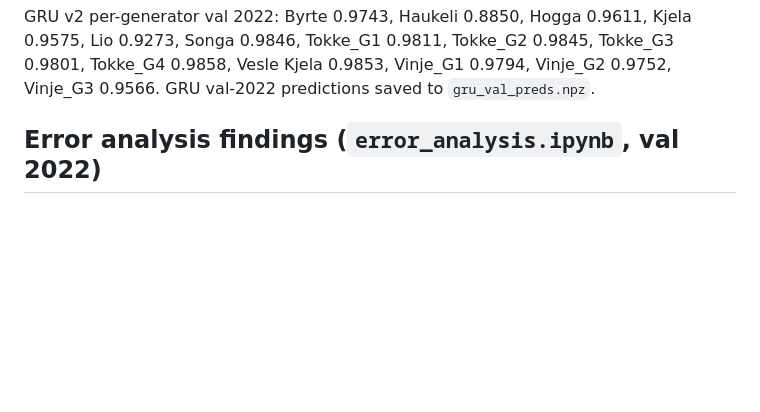
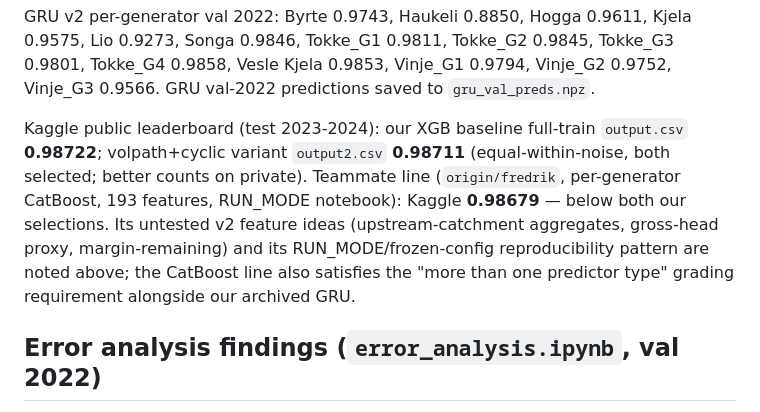
Before and after one commit to jonasbirkeli/TDT4173-course-project, a Markdown page: AGENTS.md, the part around the change. GitHub-like rendering; blank space fills up the shorter version.

Commit message:
Record fredrik-branch CatBoost Kaggle score 0.98679

```diff
--- a/AGENTS.md
+++ b/AGENTS.md
@@ -85,6 +85,16 @@ Kjela 0.9575, Lio 0.9273, Songa 0.9846, Tokke_G1 0.9811, Tokke_G2 0.9845,
 Tokke_G3 0.9801, Tokke_G4 0.9858, Vesle Kjela 0.9853, Vinje_G1 0.9794,
 Vinje_G2 0.9752, Vinje_G3 0.9566. GRU val-2022 predictions saved to
 `gru_val_preds.npz`.
+
+Kaggle public leaderboard (test 2023-2024): our XGB baseline full-train
+`output.csv` **0.98722**; volpath+cyclic variant `output2.csv` **0.98711**
+(equal-within-noise, both selected; better counts on private). Teammate
+line (`origin/fredrik`, per-generator CatBoost, 193 features, RUN_MODE
+notebook): Kaggle **0.98679** — below both our selections. Its untested
+v2 feature ideas (upstream-catchment aggregates, gross-head proxy,
+margin-remaining) and its RUN_MODE/frozen-config reproducibility pattern
+are noted above; the CatBoost line also satisfies the "more than one
+predictor type" grading requirement alongside our archived GRU.
 
 ## Error analysis findings (`error_analysis.ipynb`, val 2022)
 
```
